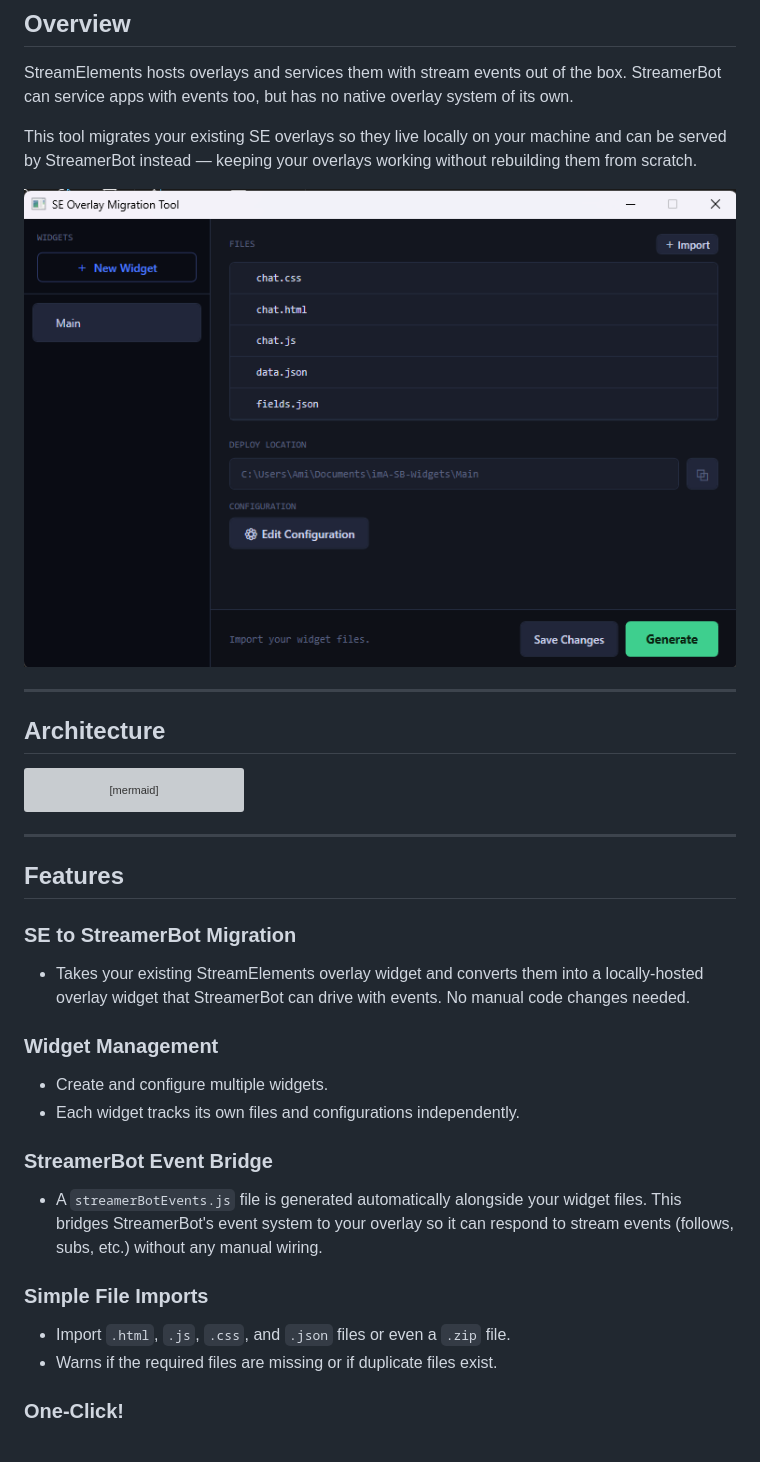
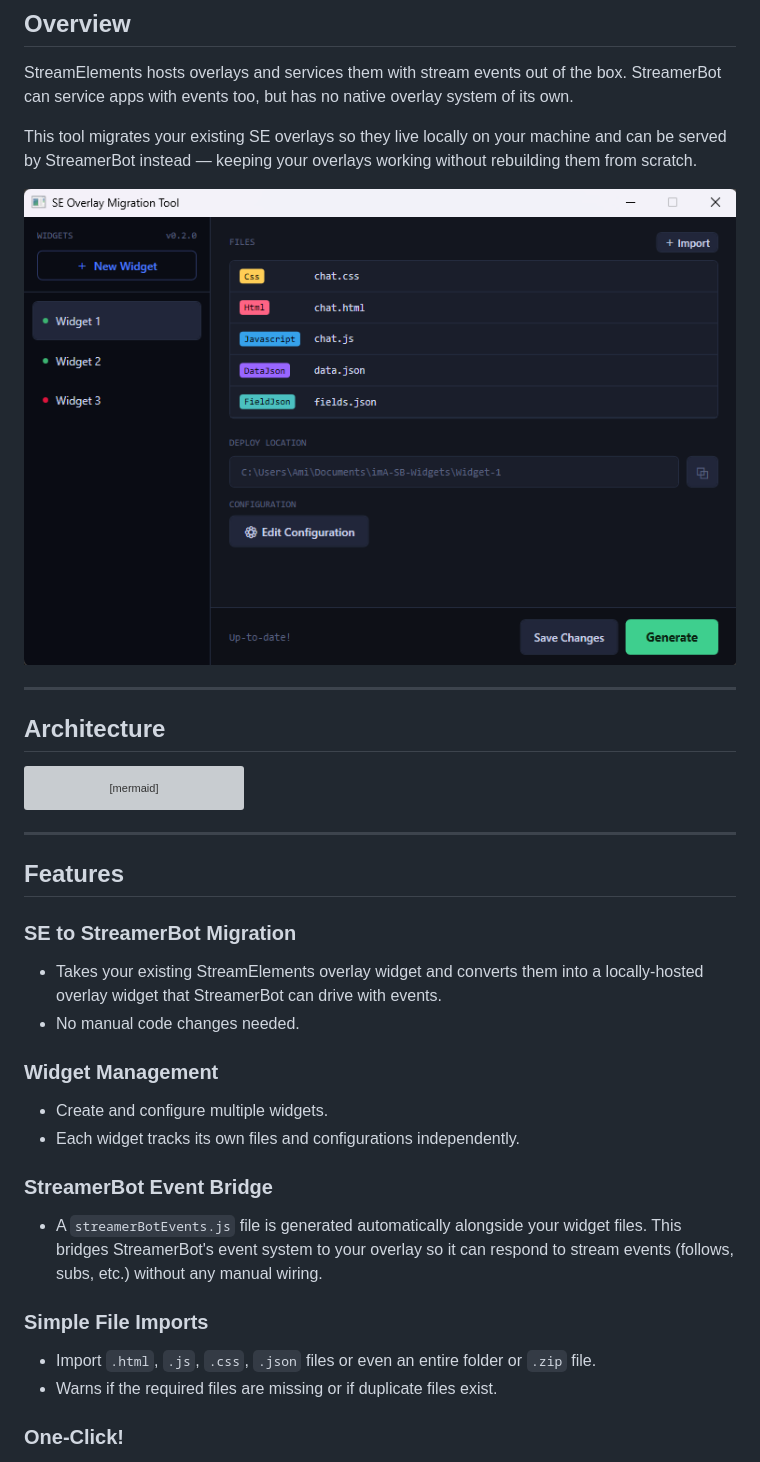
Before and after one commit to imAreinieR/SE2SB-Overlay-Migrator, a Markdown page: README.md, the part around the change. Rendered like a GitHub page; pictures changed too: Images/application_ui_1.png; grey boxes are pictures that could not be loaded.

Commit message:
Updated ReadMe file -updated descriptions about importing -updated app home screen image

```diff
--- a/README.md
+++ b/README.md
@@ -64,7 +64,8 @@ flowchart TB
 ## Features
 
 ### SE to StreamerBot Migration
-- Takes your existing StreamElements overlay widget and converts them into a locally-hosted overlay widget that StreamerBot can drive with events. No manual code changes needed.
+- Takes your existing StreamElements overlay widget and converts them into a locally-hosted overlay widget that StreamerBot can drive with events.
+- No manual code changes needed.
 
 ### Widget Management
 - Create and configure multiple widgets.
@@ -74,7 +75,7 @@ flowchart TB
 - A `streamerBotEvents.js` file is generated automatically alongside your widget files. This bridges StreamerBot's event system to your overlay so it can respond to stream events (follows, subs, etc.) without any manual wiring.
 
 ### Simple File Imports
-- Import `.html`, `.js`, `.css`, and `.json` files or even a `.zip` file.
+- Import `.html`, `.js`, `.css`, `.json` files or even an entire folder or `.zip` file.
 - Warns if the required files are missing or if duplicate files exist.
 
 ### One-Click!
```
